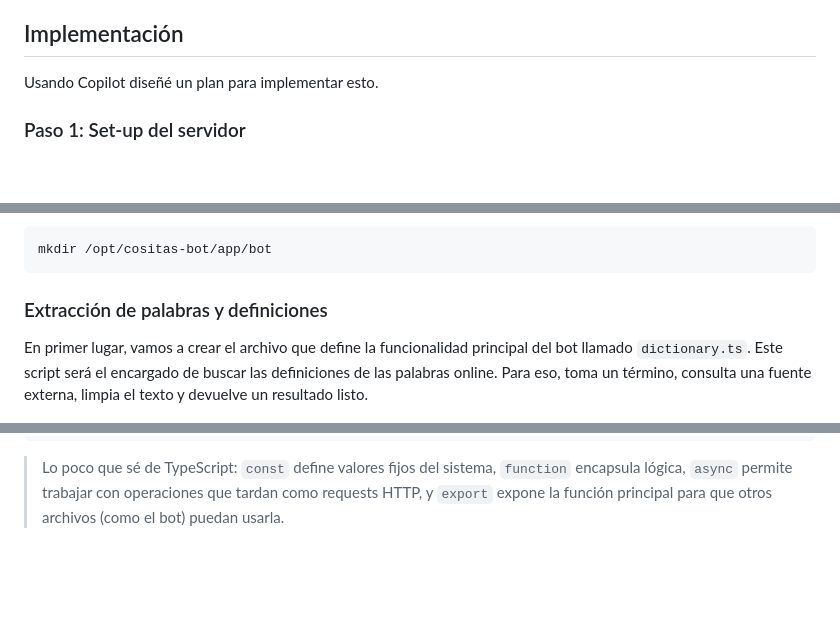
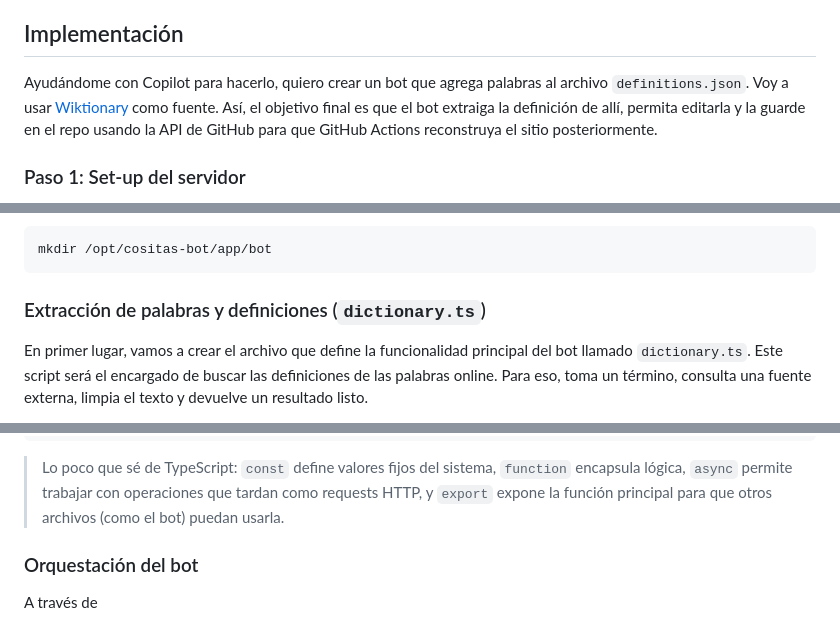
Before and after one commit to sofips/cositas-de-internet, a Markdown page: notes/bot-de-telegram-para-aprender-nuevas-palabras.md, 3 parts joined by grey strips. Drawn GitHub-style; blank space fills up the shorter version.

````diff
--- a/notes/bot-de-telegram-para-aprender-nuevas-palabras.md
+++ b/notes/bot-de-telegram-para-aprender-nuevas-palabras.md
@@ -29,7 +29,7 @@ Actualmente, la forma en la que funciona es a través de un diccionario (`.json`
 
  ## Implementación
 
- Usando Copilot diseñé un plan para implementar esto.
+Ayudándome con Copilot para hacerlo, quiero crear un bot que agrega palabras al archivo `definitions.json`. Voy a usar [Wiktionary](https://es.wiktionary.org/wiki/Wikcionario:Portada) como fuente. Así, el objetivo final es que el bot extraiga la definición de allí, permita editarla y la guarde en el repo usando la API de GitHub para que GitHub Actions reconstruya el sitio posteriormente.
 
  ### Paso 1: Set-up del servidor
 
@@ -83,7 +83,7 @@ Ahora, vamos a pasar a crear el bot. Para eso creamos otro directorio:
 mkdir /opt/cositas-bot/app/bot
 ```
 
-### Extracción de palabras y definiciones
+### Extracción de palabras y definiciones (`dictionary.ts`)
 
 En primer lugar, vamos a crear el archivo que define la funcionalidad principal del bot llamado `dictionary.ts`. Este script será el encargado de buscar las definiciones de las palabras online. Para eso, toma un término, consulta una fuente externa, limpia el texto y devuelve un resultado listo.
 
@@ -347,3 +347,7 @@ export async function searchDefinition(term: string): Promise<DictionaryResult |
 ```
 
 > Lo poco que sé de TypeScript: `const` define valores fijos del sistema, `function` encapsula lógica, `async` permite trabajar con operaciones que tardan como requests HTTP, y `export` expone la función principal para que otros archivos (como el bot) puedan usarla.
+
+### Orquestación del bot
+
+A través de
````
Also changed, not shown: README.md (+24 -71 lines).
